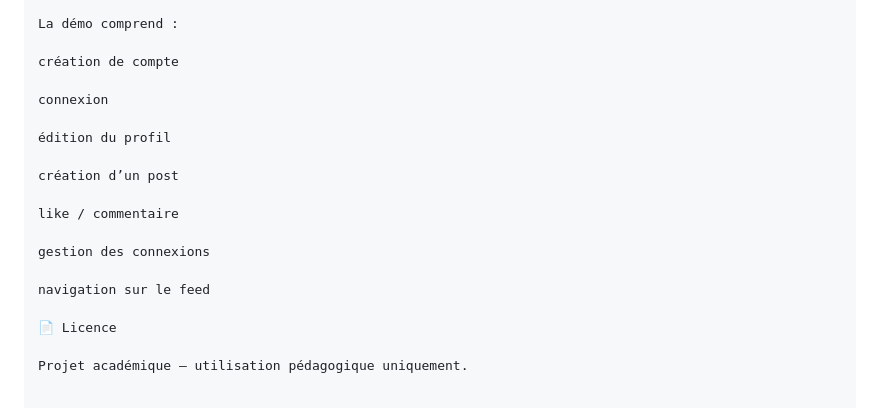
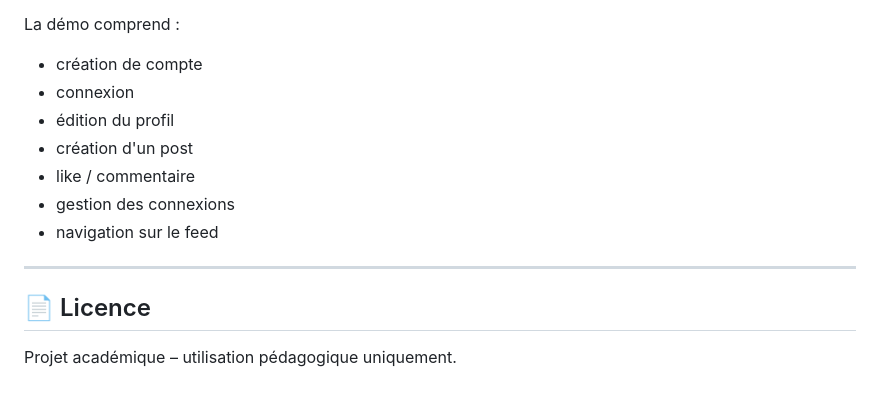
Before and after one commit to Nour177/ProfessionalSocialNetwork, a Markdown page: README.md, the part around one of its changes. Drawn GitHub-style.

Commit message:
correct readme file

```diff
--- a/README.md
+++ b/README.md
@@ -179,20 +202,16 @@ GET  /connections/me
 
 La démo comprend :
 
-création de compte
+- création de compte
+- connexion
+- édition du profil
+- création d'un post
+- like / commentaire
+- gestion des connexions
+- navigation sur le feed
 
-connexion
+---
 
-édition du profil
-
-création d’un post
-
-like / commentaire
-
-gestion des connexions
-
-navigation sur le feed
-
-📄 Licence
+## 📄 Licence
 
 Projet académique – utilisation pédagogique uniquement.
```
Also changed, not shown: other parts of README.md (+53 -30 lines).
